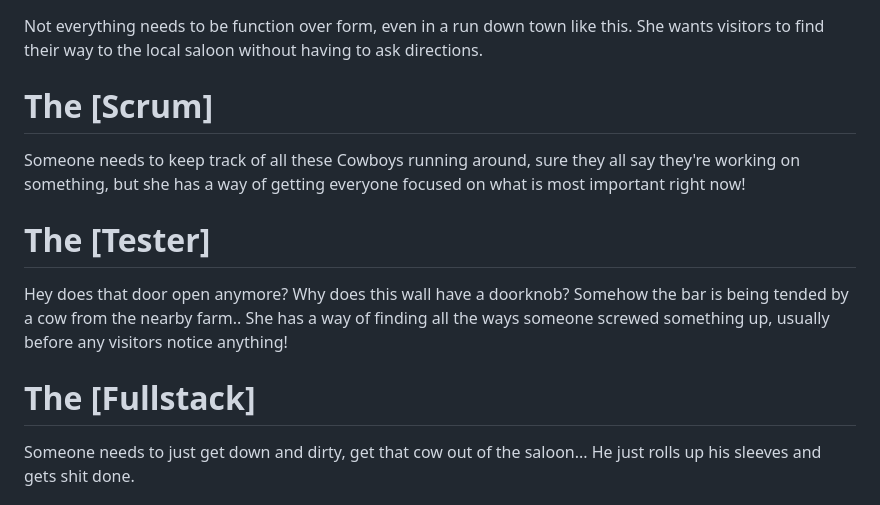
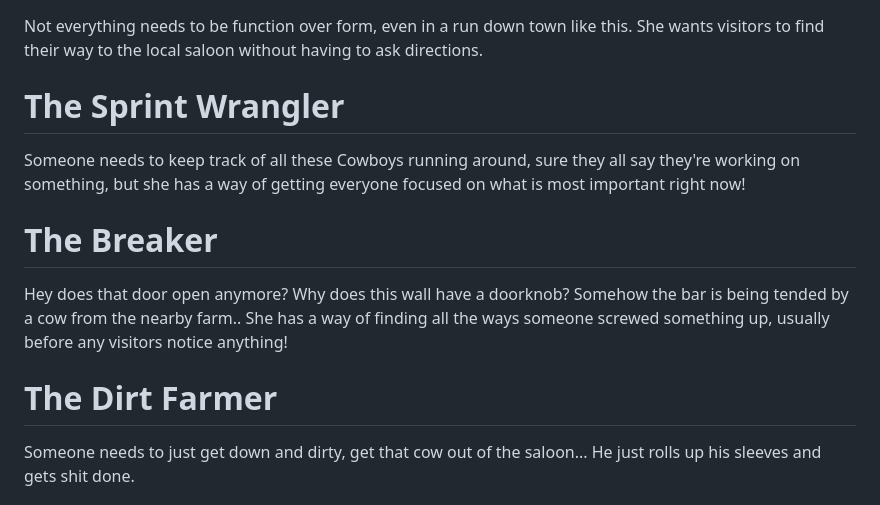
Before and after one commit to Jaeder42/Goder, a Markdown page: pages/devlog/the-cowboys.md, the part around the change. Drawn GitHub-style.

Commit message:
names set

```diff
--- a/pages/devlog/the-cowboys.md
+++ b/pages/devlog/the-cowboys.md
@@ -17,13 +17,13 @@ He sees this town for what it could be! He wants to help anyone with the problem
 # The Artist
 Not everything needs to be function over form, even in a run down town like this. She wants visitors to find their way to the local saloon without having to ask directions.
 
-# The [Scrum]
+# The Sprint Wrangler
 Someone needs to keep track of all these Cowboys running around, sure they all say they're working on something, but she has a way of getting everyone focused on what is most important right now!
 
-# The [Tester]
+# The Breaker
 Hey does that door open anymore? Why does this wall have a doorknob? Somehow the bar is being tended by a cow from the nearby farm.. She has a way of finding all the ways someone screwed something up, usually before any visitors notice anything!
 
-# The [Fullstack]
+# The Dirt Farmer
 Someone needs to just get down and dirty, get that cow out of the saloon... He just rolls up his sleeves and gets shit done.
 
 # The Wrecking Ball
```
